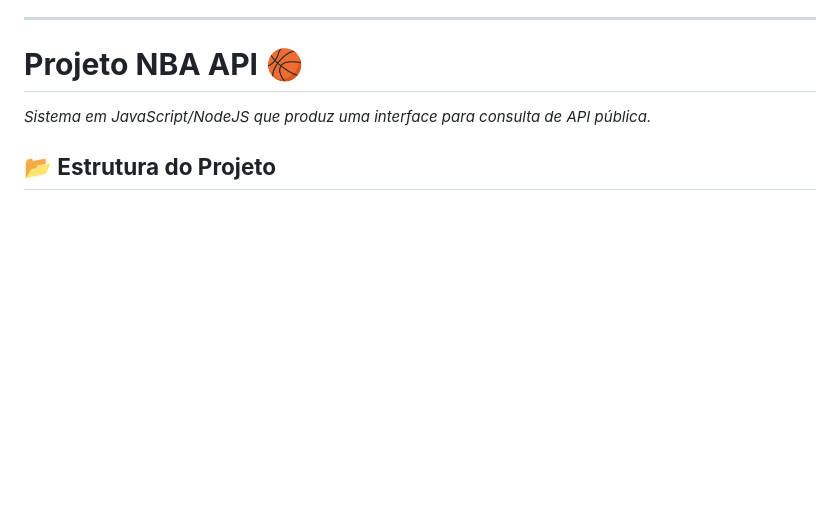
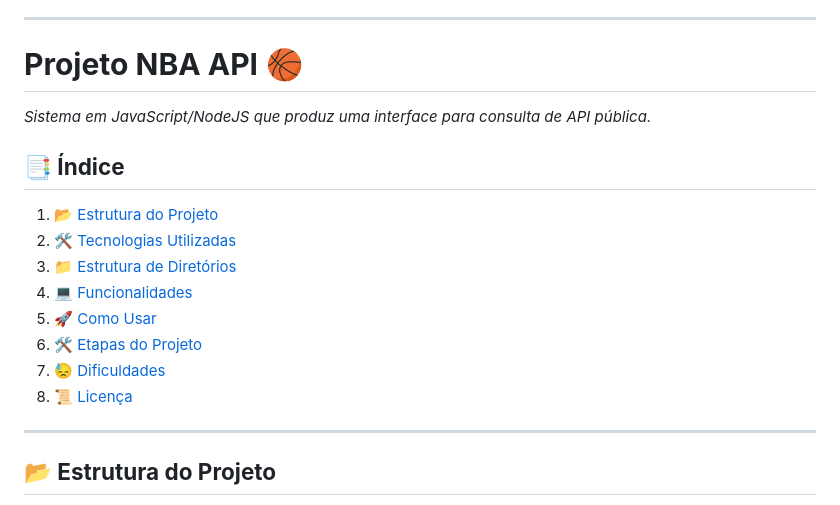
Before and after one commit to niqueborges/CompassUol_PB_2024, a Markdown page: sprints-2-3-pb-aws-junho-grupo-5/README.md, the part around the change. Drawn GitHub-style; blank space fills up the shorter version.

Commit message:
:books: docs: add index to README.md

```diff
--- a/sprints-2-3-pb-aws-junho-grupo-5/README.md
+++ b/sprints-2-3-pb-aws-junho-grupo-5/README.md
@@ -13,6 +13,19 @@ Este repositório foi desenvolvido por um grupo de alunos participantes do **Pro
 # **Projeto NBA API** 🏀
 
 *Sistema em JavaScript/NodeJS que produz uma interface para consulta de API pública.*
+
+## **📑 Índice**
+
+1. [📂 Estrutura do Projeto](#-estrutura-do-projeto)
+2. [🛠️ Tecnologias Utilizadas](#️-tecnologias-utilizadas)
+3. [📁 Estrutura de Diretórios](#-estrutura-de-diretórios)
+4. [💻 Funcionalidades](#-funcionalidades)
+5. [🚀 Como Usar](#-como-usar)
+6. [🛠️ Etapas do Projeto](#-etapas-do-projeto)
+7. [😓 Dificuldades](#-dificuldades)
+8. [📜 Licença](#-licença)
+
+---
 
 ## **📂 Estrutura do Projeto**
 
```
